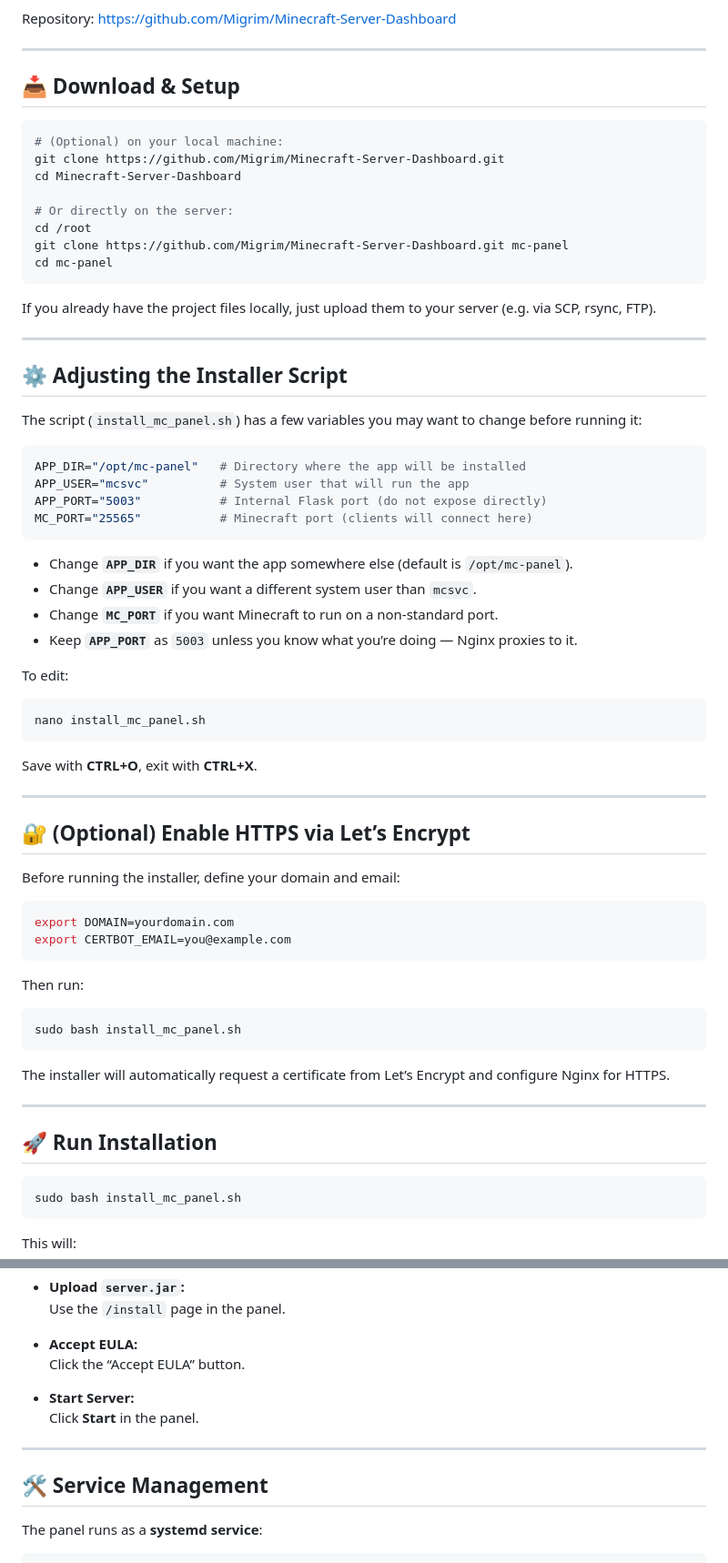
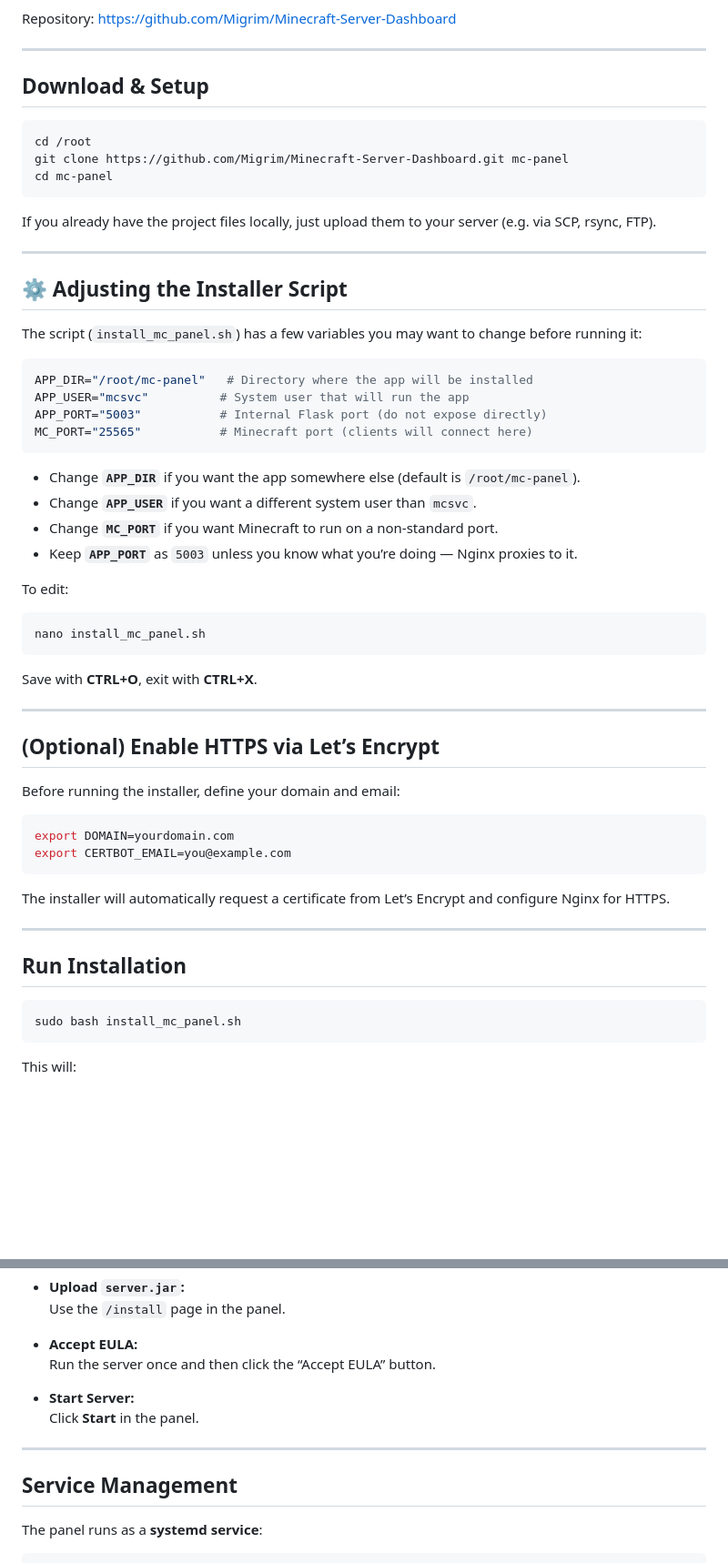
Before and after one commit to Migrim/Minecraft-Server-Dashboard, a Markdown page: README.md, 2 parts joined by grey strips. Shown at 91% size. Drawn GitHub-style; blank space fills up the shorter version.

````diff
--- a/README.md
+++ b/README.md
@@ -7,14 +7,9 @@ Repository: https://github.com/Migrim/Minecraft-Server-Dashboard
 
 ---
 
-## 📥 Download & Setup
+## Download & Setup
 
 ```bash
-# (Optional) on your local machine:
-git clone https://github.com/Migrim/Minecraft-Server-Dashboard.git
-cd Minecraft-Server-Dashboard
-
-# Or directly on the server:
 cd /root
 git clone https://github.com/Migrim/Minecraft-Server-Dashboard.git mc-panel
 cd mc-panel
@@ -29,13 +24,13 @@ If you already have the project files locally, just upload them to your server (
 The script (`install_mc_panel.sh`) has a few variables you may want to change before running it:
 
 ```bash
-APP_DIR="/opt/mc-panel"   # Directory where the app will be installed
+APP_DIR="/root/mc-panel"   # Directory where the app will be installed
 APP_USER="mcsvc"          # System user that will run the app
 APP_PORT="5003"           # Internal Flask port (do not expose directly)
 MC_PORT="25565"           # Minecraft port (clients will connect here)
 ```
 
-- Change **`APP_DIR`** if you want the app somewhere else (default is `/opt/mc-panel`).
+- Change **`APP_DIR`** if you want the app somewhere else (default is `/root/mc-panel`).
 - Change **`APP_USER`** if you want a different system user than `mcsvc`.
 - Change **`MC_PORT`** if you want Minecraft to run on a non-standard port.
 - Keep **`APP_PORT`** as `5003` unless you know what you’re doing — Nginx proxies to it.
@@ -50,7 +45,7 @@ Save with **CTRL+O**, exit with **CTRL+X**.
 
 ---
 
-## 🔐 (Optional) Enable HTTPS via Let’s Encrypt
+## (Optional) Enable HTTPS via Let’s Encrypt
 
 Before running the installer, define your domain and email:
 
@@ -59,17 +54,11 @@ export DOMAIN=yourdomain.com
 export CERTBOT_EMAIL=you@example.com
 ```
 
-Then run:
-
-```bash
-sudo bash install_mc_panel.sh
-```
-
 The installer will automatically request a certificate from Let’s Encrypt and configure Nginx for HTTPS.
 
 ---
 
-## 🚀 Run Installation
+##  Run Installation
 
 ```bash
 sudo bash install_mc_panel.sh
@@ -106,14 +95,14 @@ This will:
   Use the `/install` page in the panel.
 
 - **Accept EULA:**
-  Click the “Accept EULA” button.
+  Run the server once and then click the “Accept EULA” button.
 
 - **Start Server:**
   Click **Start** in the panel.
 
 ---
 
-## 🛠 Service Management
+## Service Management
 
 The panel runs as a **systemd service**:
 
````
Also changed, not shown: other parts of README.md (+2 -24 lines).
